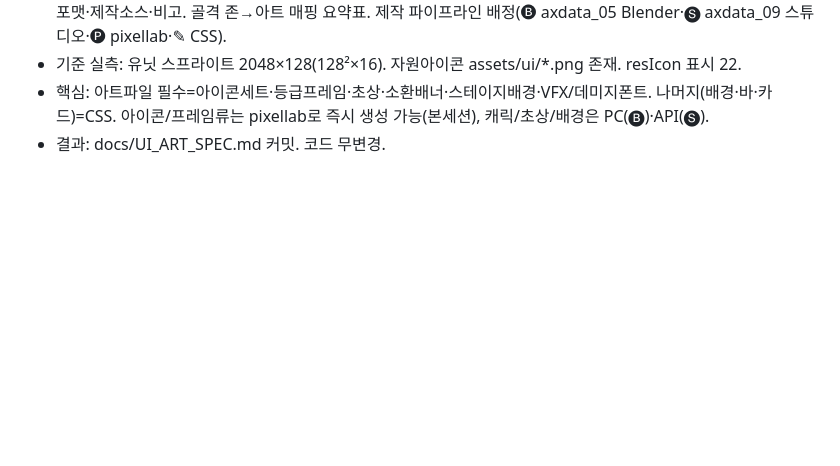
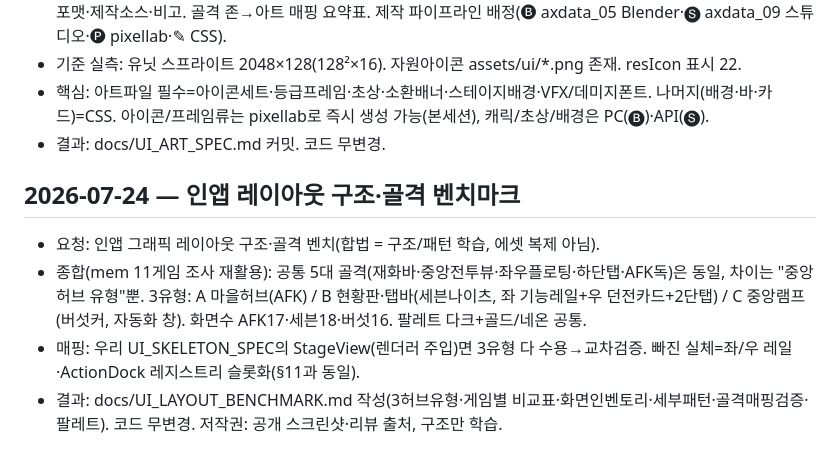
Before and after one commit to gimaxax77-sys/axdata_03, a Markdown page: research.md, the part around the change. Rendered like a GitHub page; blank space fills up the shorter version.

Commit message:
docs: 인앱 레이아웃 구조·골격 벤치마크(UI_LAYOUT_BENCHMARK)
Co-Authored-By: Claude Opus 4.8 <noreply@anthropic.com>

```diff
--- a/research.md
+++ b/research.md
@@ -148,3 +148,9 @@
 - 기준 실측: 유닛 스프라이트 2048×128(128²×16). 자원아이콘 assets/ui/*.png 존재. resIcon 표시 22.
 - 핵심: 아트파일 필수=아이콘세트·등급프레임·초상·소환배너·스테이지배경·VFX/데미지폰트. 나머지(배경·바·카드)=CSS. 아이콘/프레임류는 pixellab로 즉시 생성 가능(본세션), 캐릭/초상/배경은 PC(🅑)·API(🅢).
 - 결과: docs/UI_ART_SPEC.md 커밋. 코드 무변경.
+
+## 2026-07-24 — 인앱 레이아웃 구조·골격 벤치마크
+- 요청: 인앱 그래픽 레이아웃 구조·골격 벤치(합법 = 구조/패턴 학습, 에셋 복제 아님).
+- 종합(mem 11게임 조사 재활용): 공통 5대 골격(재화바·중앙전투뷰·좌우플로팅·하단탭·AFK독)은 동일, 차이는 "중앙 허브 유형"뿐. 3유형: A 마을허브(AFK) / B 현황판·탭바(세븐나이츠, 좌 기능레일+우 던전카드+2단탭) / C 중앙램프(버섯커, 자동화 창). 화면수 AFK17·세븐18·버섯16. 팔레트 다크+골드/네온 공통.
+- 매핑: 우리 UI_SKELETON_SPEC의 StageView(렌더러 주입)면 3유형 다 수용→교차검증. 빠진 실체=좌/우 레일·ActionDock 레지스트리 슬롯화(§11과 동일).
+- 결과: docs/UI_LAYOUT_BENCHMARK.md 작성(3허브유형·게임별 비교표·화면인벤토리·세부패턴·골격매핑검증·팔레트). 코드 무변경. 저작권: 공개 스크린샷·리뷰 출처, 구조만 학습.
```
Also changed, not shown: docs/UI_LAYOUT_BENCHMARK.md (added, +58 -0 lines).
